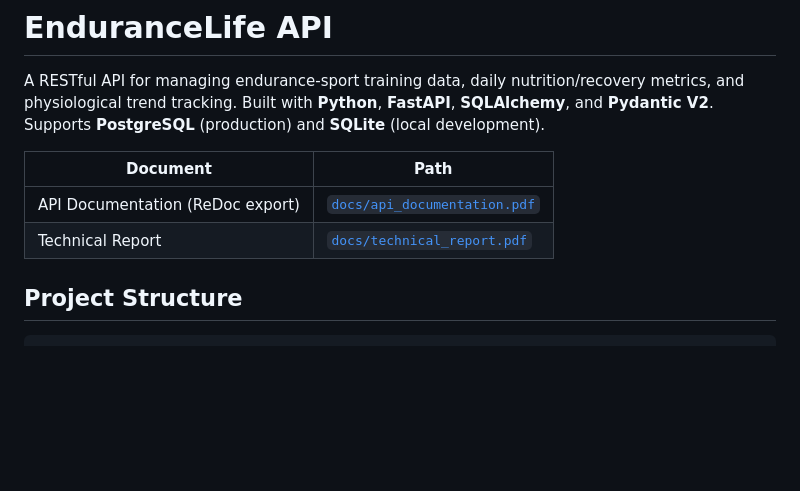
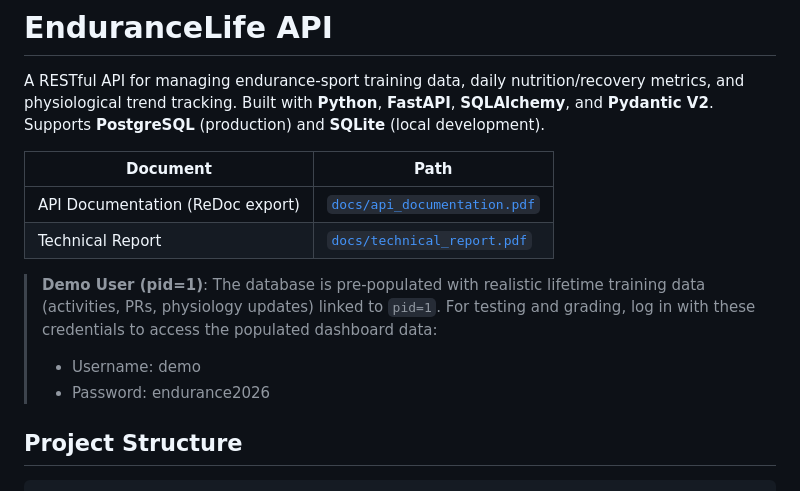
Before and after one commit to DavidFeng-8844/EnduranceLife, a Markdown page: README.md, the part around the change. Rendered like a GitHub page; blank space fills up the shorter version.

```diff
--- a/README.md
+++ b/README.md
@@ -6,6 +6,11 @@ A RESTful API for managing endurance-sport training data, daily nutrition/recove
 |---|---|
 | API Documentation (ReDoc export) | [`docs/api_documentation.pdf`](docs/api_documentation.pdf) |
 | Technical Report | [`docs/technical_report.pdf`](docs/technical_report.pdf) |
+
+> **Demo User (pid=1)**: The database is pre-populated with realistic lifetime training data (activities, PRs, physiology updates) linked to `pid=1`. For testing and grading, log in with these credentials to access the populated dashboard data:
+> - Username: demo
+> - Password: endurance2026
+
 
 ## Project Structure
 
```
